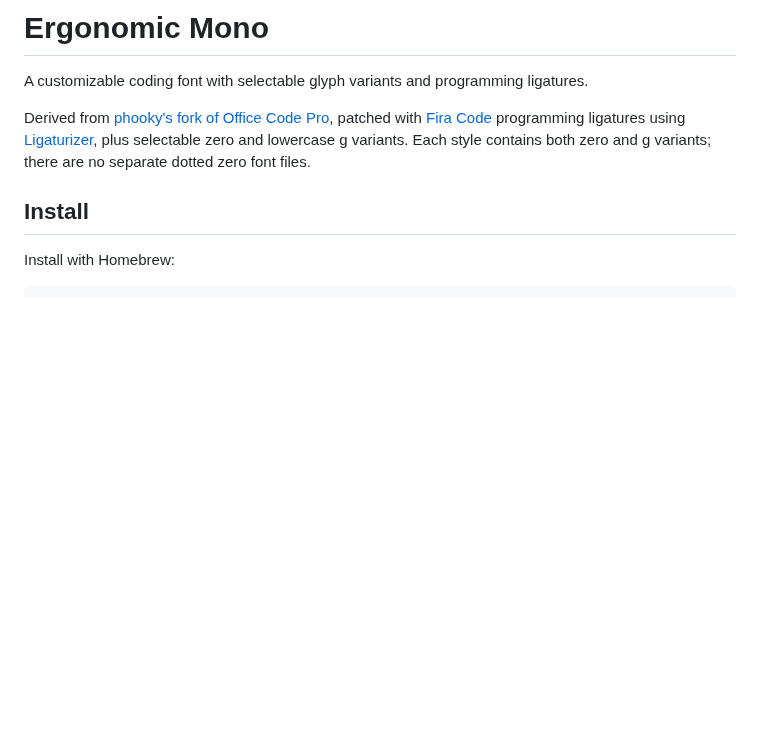
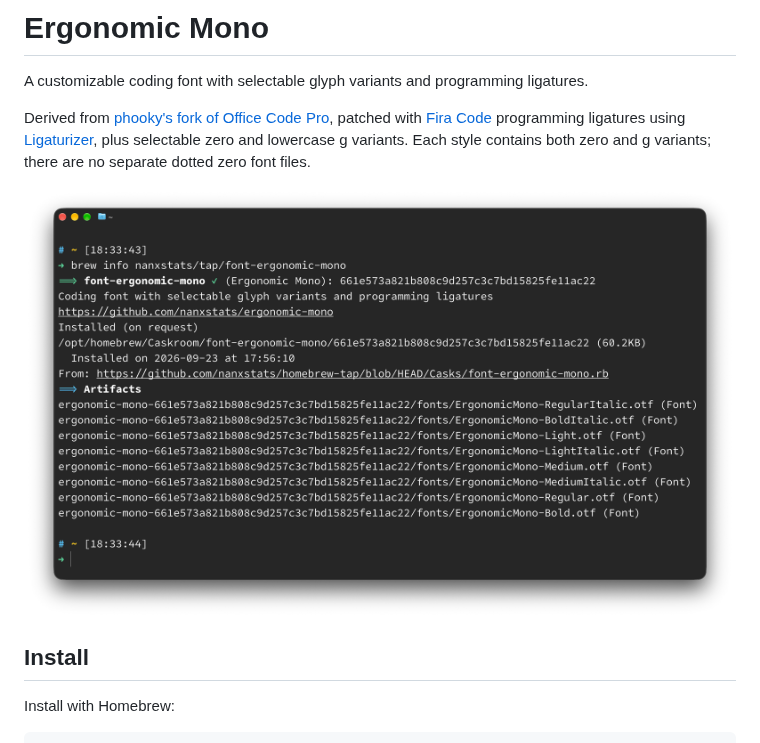
Before and after one commit to nanxstats/ergonomic-mono, a Markdown page: README.md, the part around the change. Rendered like a GitHub page; pictures changed too: documentation/screenshot-ghostty.png (added); blank space fills up the shorter version.

Commit message:
Add screenshot to README

```diff
--- a/README.md
+++ b/README.md
@@ -8,6 +8,8 @@ ligatures using [Ligaturizer](https://github.com/ToxicFrog/Ligaturizer),
 plus selectable zero and lowercase g variants.
 Each style contains both zero and g variants; there are no separate dotted zero
 font files.
+
+![Ergonomic Mono in Ghostty. With Ghostty configuration `adjust-cell-height = 8`. Theme: Raycast Dark.](documentation/screenshot-ghostty.png)
 
 ## Install
 
```
